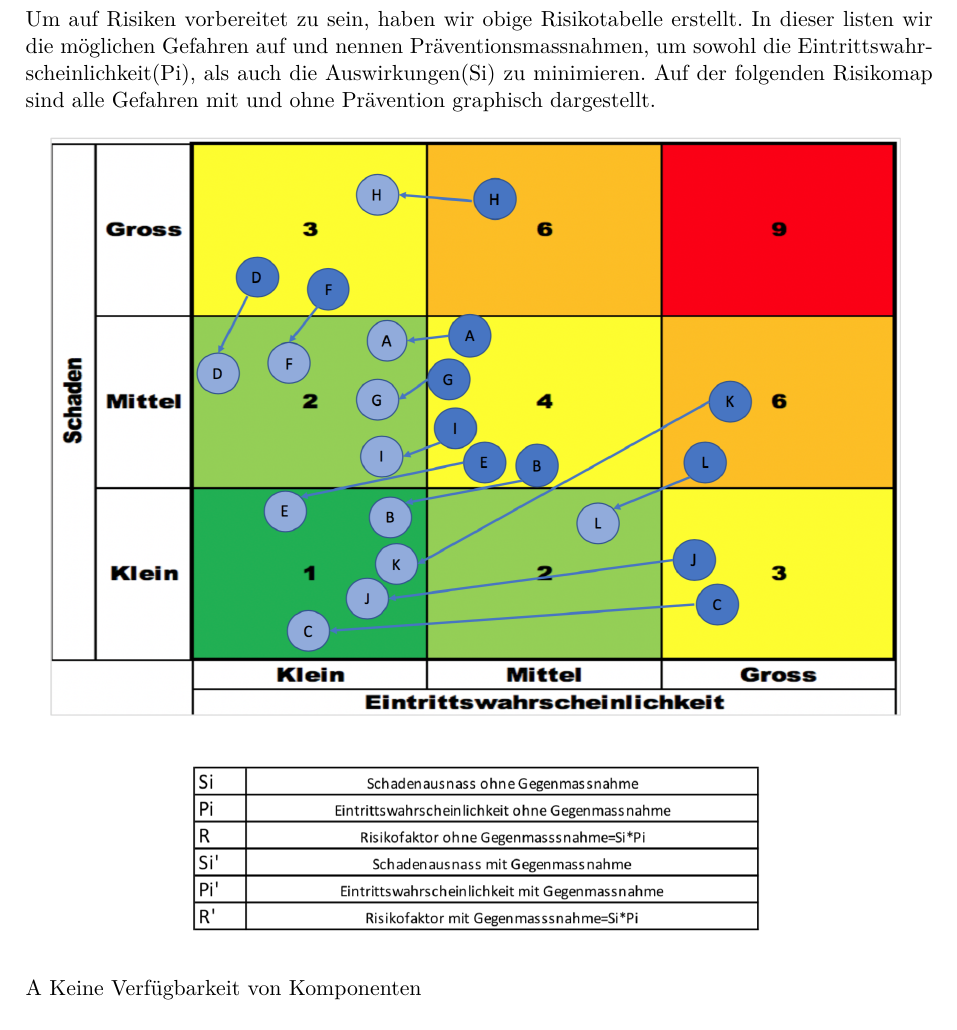
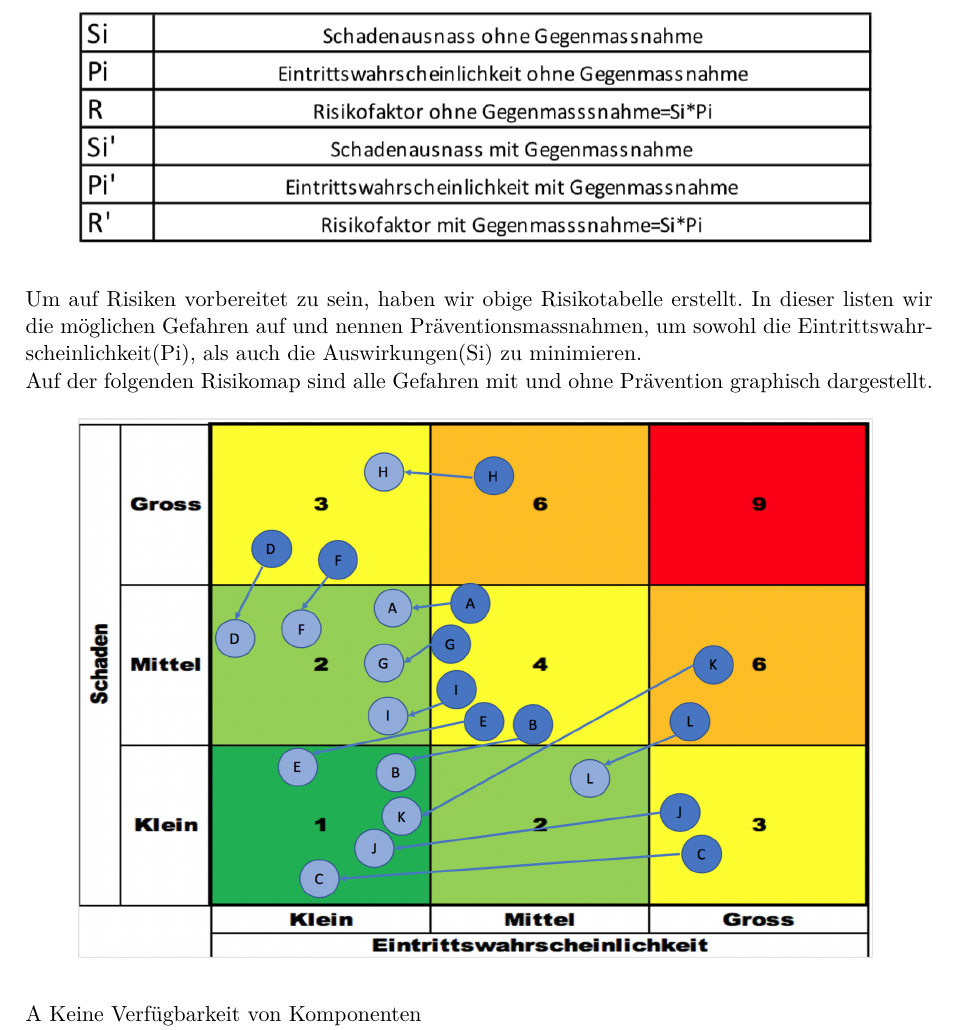
Before and after one commit to Swissmade41/Pro1, a LaTeX document (Pflichtenheft/Pflichtenheft.tex, which reads Pflichtenheft/sections/5_Risikoanalyse/Risikoanalyse.tex): part of page 10 of 11, cut so that both start at the same text. Compiled offline with pdfLaTeX.

Commit message:
Risikoanalyse.tex Bilder vergroessert.

```diff
--- a/Pflichtenheft/sections/5_Risikoanalyse/Risikoanalyse.tex
+++ b/Pflichtenheft/sections/5_Risikoanalyse/Risikoanalyse.tex
@@ -53,19 +53,21 @@
 %\end{figure}
 
 \newpage
-Um auf Risiken vorbereitet zu sein, haben wir obige Risikotabelle erstellt. In dieser listen wir die möglichen Gefahren auf und nennen Präventionsmassnahmen, um sowohl die Eintrittswahrscheinlichkeit(Pi), als auch die Auswirkungen(Si) zu minimieren. Auf der folgenden Risikomap sind alle Gefahren mit und ohne Prävention graphisch dargestellt.
+\begin{figure}[H]
+	\centering
+	\includegraphics[width=14cm]{Risikotabelle}
+	\label{fig:Tabelle}
+\end{figure}
+Um auf Risiken vorbereitet zu sein, haben wir obige Risikotabelle erstellt. In dieser listen wir die möglichen Gefahren auf und nennen Präventionsmassnahmen, um sowohl die Eintrittswahrscheinlichkeit(Pi), als auch die Auswirkungen(Si) zu minimieren.\\
+Auf der folgenden Risikomap sind alle Gefahren mit und ohne Prävention graphisch dargestellt.
 
 \begin{figure}[H]
 	\centering
-	\includegraphics[width=15cm]{Risikotab.png}
+	\includegraphics[width=14cm]{Risikotab.png}
 	\label{fig:Risikodiagramm}
 \end{figure}
 
-\begin{figure}[H]
-	\centering
-	\includegraphics[width=10cm]{Risikotabelle}
-	\label{fig:Tabelle}
-\end{figure}
+
 A 	Keine Verfügbarkeit von Komponenten \newline
 B 	Ziele ändern sich\newline
 C 	Projektmitglied fällt kurzfristig aus\newline
```
